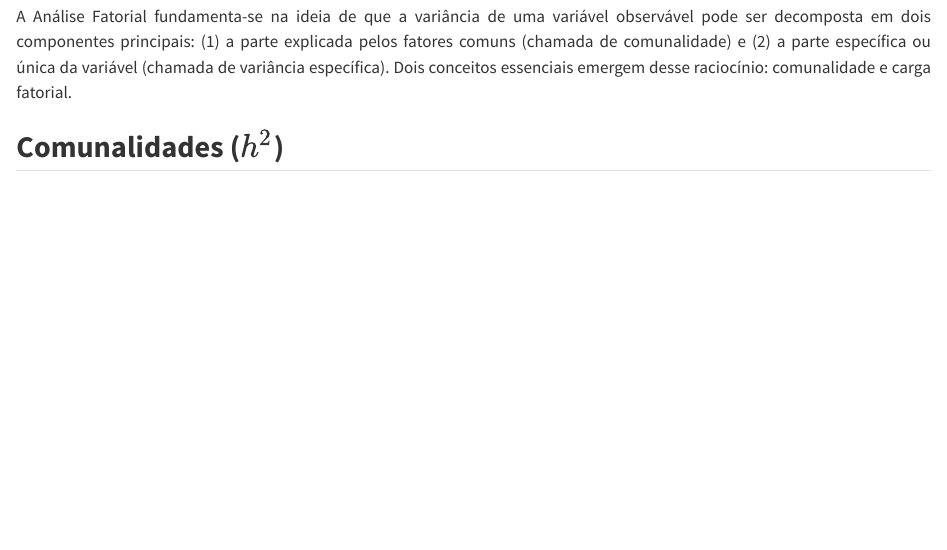
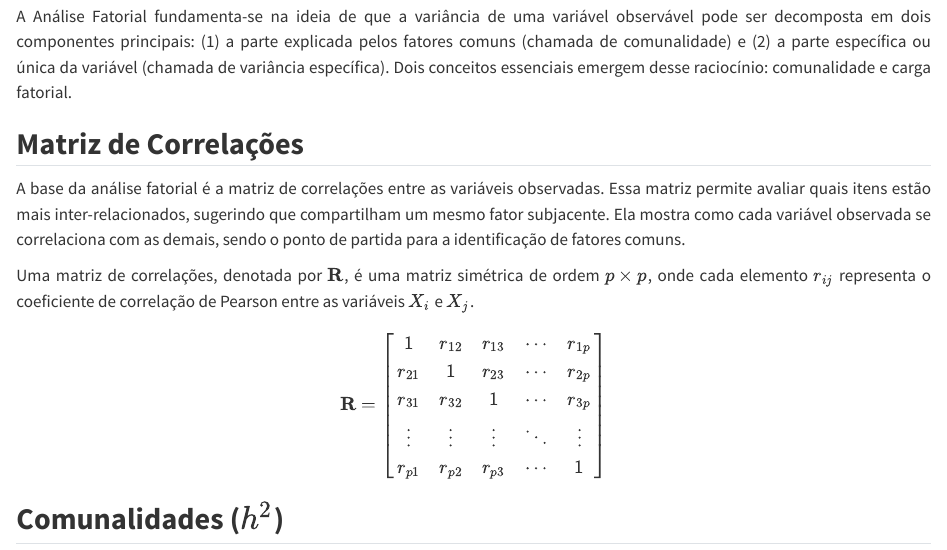
Before and after one commit to MarioDhiego/Analise-Fatorial, a Quarto document (Cap3_Conceitos.qmd): the page in a window 1100 px wide, from 60 px down. Rendered offline with R 4.5, knitr and Pandoc in place of Quarto, with nearby package versions.

Commit message:
Add files via upload

```diff
--- a/Cap3_Conceitos.qmd
+++ b/Cap3_Conceitos.qmd
@@ -10,6 +10,24 @@
 A Análise Fatorial fundamenta-se na ideia de que a variância de uma variável observável pode ser decomposta em dois componentes principais: (1) a parte explicada pelos fatores comuns (chamada de comunalidade) e (2) a parte específica ou única da variável (chamada de variância específica). Dois conceitos essenciais emergem desse raciocínio: comunalidade e carga fatorial.
 
 
+## **Matriz de Correlações**
+
+A base da análise fatorial é a matriz de correlações entre as variáveis observadas. Essa matriz permite avaliar quais itens estão mais inter-relacionados, sugerindo que compartilham um mesmo fator subjacente. Ela mostra como cada variável observada se correlaciona com as demais, sendo o ponto de partida para a identificação de fatores comuns.
+
+Uma matriz de correlações, denotada por $\mathbf{R}$, é uma matriz simétrica de ordem $p \times p$, onde cada elemento $r_{ij}$ representa o coeficiente de correlação de Pearson entre as variáveis $X_i$ e $X_j$.
+
+
+
+$$
+\mathbf{R} =
+\begin{bmatrix}
+1 & r_{12} & r_{13} & \cdots & r_{1p} \\
+r_{21} & 1 & r_{23} & \cdots & r_{2p} \\
+r_{31} & r_{32} & 1 & \cdots & r_{3p} \\
+\vdots & \vdots & \vdots & \ddots & \vdots \\
+r_{p1} & r_{p2} & r_{p3} & \cdots & 1 \\
+\end{bmatrix}
+$$
 
 ## **Comunalidades ($h^{2}$)**
 
```
Also changed, not shown: docs/search.json, 1 other file.
